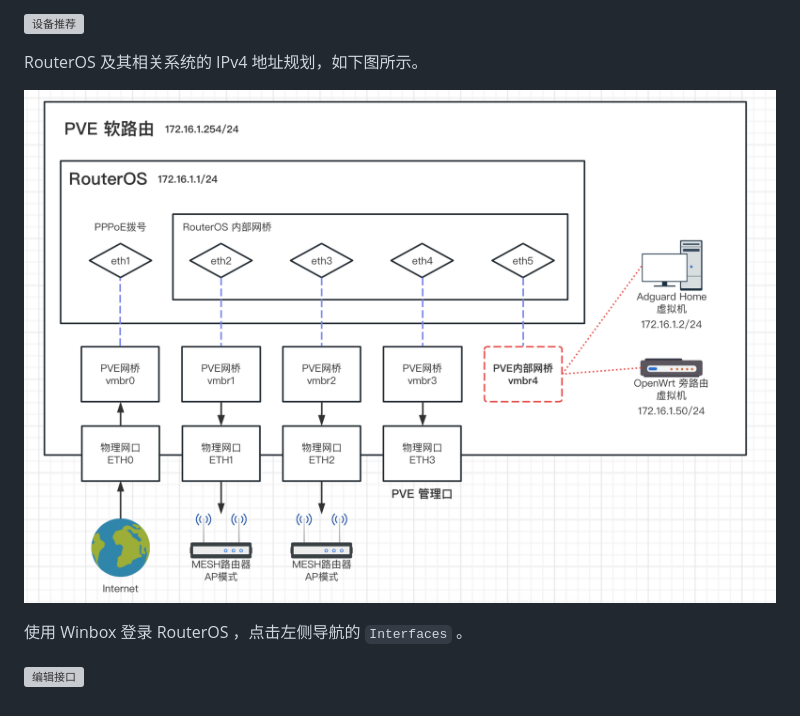
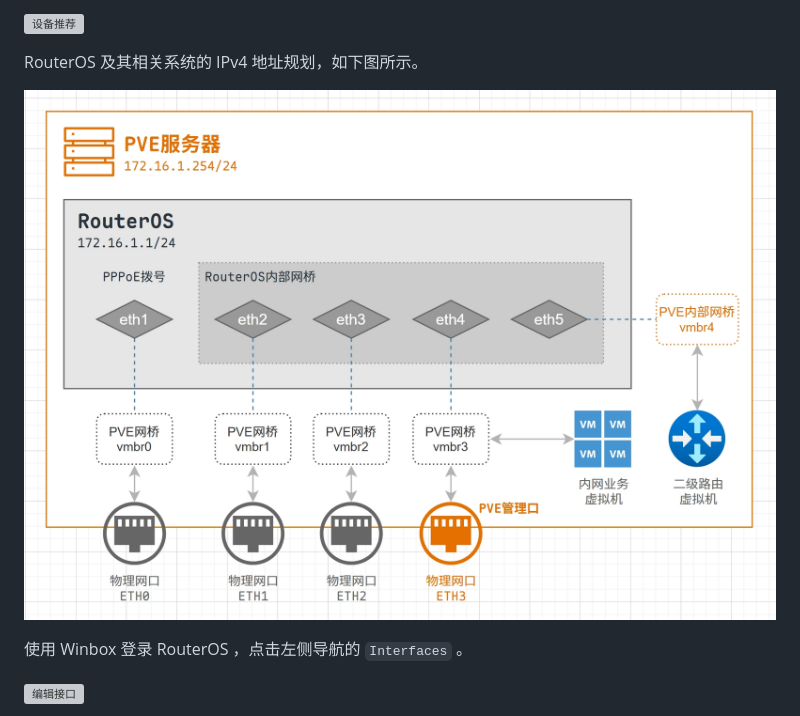
Before and after one commit to CallMeR/routeros_configuration_notes, a Markdown page: 02.设置网络接口.md, the part around the change. Rendered like a GitHub page; pictures changed too: img/p01/pve_net_schematization.jpeg (added), img/p01/ros_pve_netplan.png (deleted); grey boxes are pictures that could not be loaded.

Commit message:
同步更新

```diff
--- a/02.设置网络接口.md
+++ b/02.设置网络接口.md
@@ -54,7 +54,7 @@ yes
 
 RouterOS 及其相关系统的 IPv4 地址规划，如下图所示。
 
-![PVE网络规划](img/p01/ros_pve_netplan.png)
+![PVE网络规划](img/p01/pve_net_schematization.jpeg)
 
 使用 Winbox 登录 RouterOS ，点击左侧导航的 `Interfaces` 。
 
```
